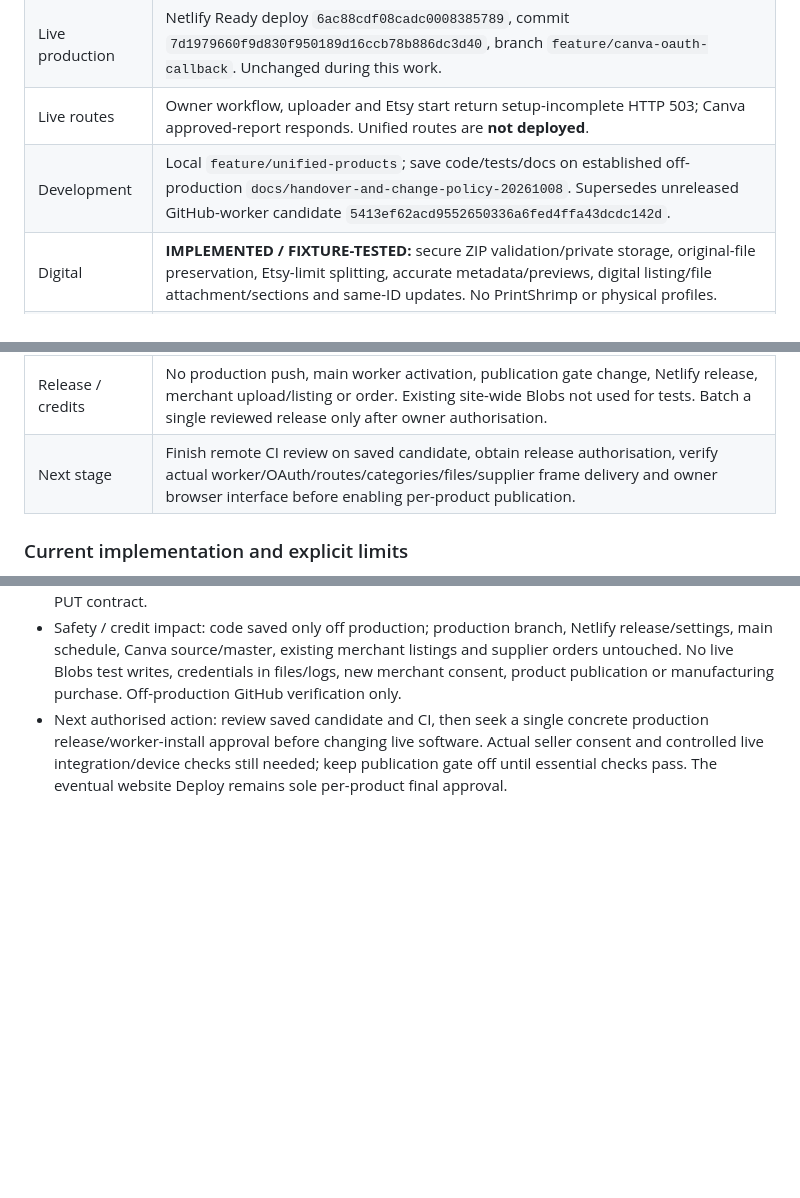
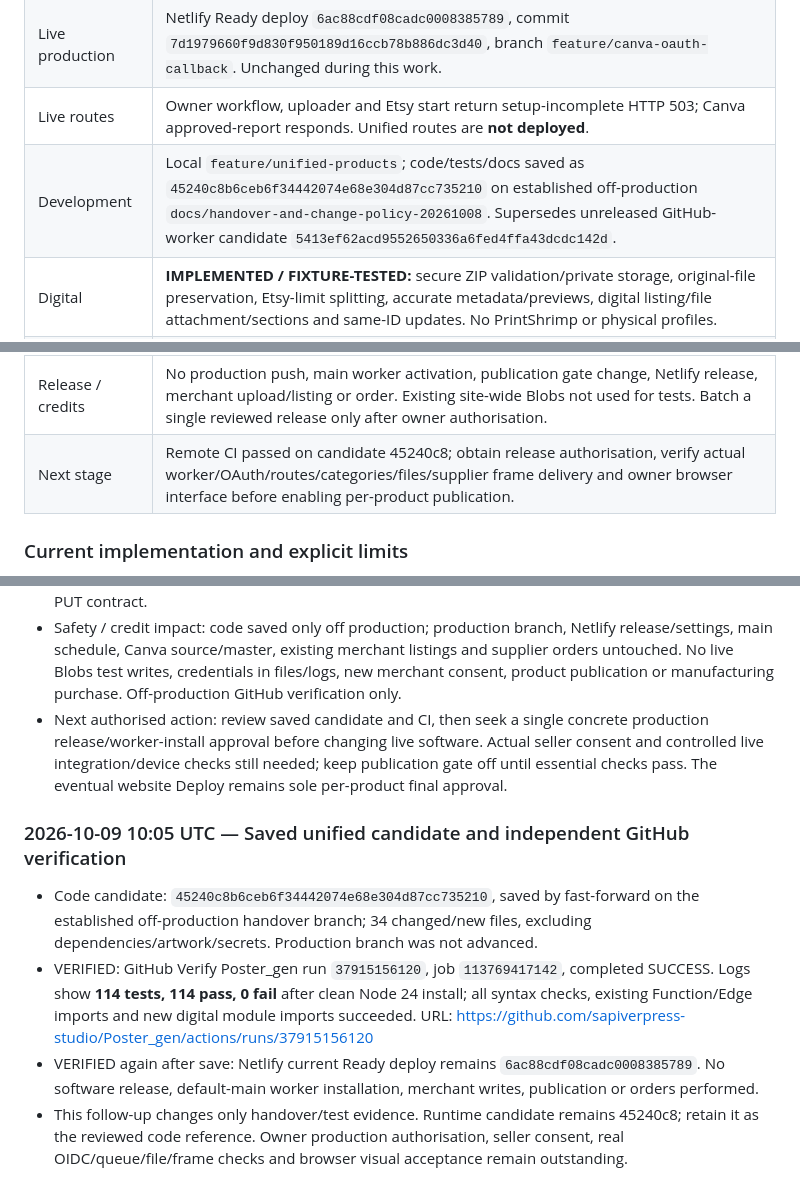
Before and after one commit to sapiverpress-studio/Poster_gen, a Markdown page: docs/PROJECT_STATUS.md, 3 parts joined by grey strips. Rendered like a GitHub page; blank space fills up the shorter version.

Commit message:
Record unified candidate, 114 passing GitHub checks and unchanged production

```diff
--- a/docs/PROJECT_STATUS.md
+++ b/docs/PROJECT_STATUS.md
@@ -9,7 +9,7 @@
 | Direction | **Owner-authorised development only:** unified physical PNG and digital ZIP upload/review/Deploy; smallest extension of existing system. Deploy is final per-product approval, not a software release. |
 | Live production | Netlify Ready deploy `6ac88cdf08cadc0008385789`, commit `7d1979660f9d830f950189d16ccb78b886dc3d40`, branch `feature/canva-oauth-callback`. Unchanged during this work. |
 | Live routes | Owner workflow, uploader and Etsy start return setup-incomplete HTTP 503; Canva approved-report responds. Unified routes are **not deployed**. |
-| Development | Local `feature/unified-products`; save code/tests/docs on established off-production `docs/handover-and-change-policy-20261008`. Supersedes unreleased GitHub-worker candidate `5413ef62acd9552650336a6fed4ffa43dcdc142d`. |
+| Development | Local `feature/unified-products`; code/tests/docs saved as `45240c8b6ceb6f34442074e68e304d87cc735210` on established off-production `docs/handover-and-change-policy-20261008`. Supersedes unreleased GitHub-worker candidate `5413ef62acd9552650336a6fed4ffa43dcdc142d`. |
 | Digital | **IMPLEMENTED / FIXTURE-TESTED:** secure ZIP validation/private storage, original-file preservation, Etsy-limit splitting, accurate metadata/previews, digital listing/file attachment/sections and same-ID updates. No PrintShrimp or physical profiles. |
 | Physical | **IMPLEMENTED / FIXTURE-TESTED:** exactly A5/A4/A3 × Black/White/Oak = **nine** framed variants, approved £49.99/£54.99/£64.99 prices, preserved template/settings, one master/shared SKU/supplier mapping. No automatic orders. Older twelve-option notes are superseded for new listings, not a live migration. |
 | Approval / reliability | Hash-bound Deploy, queue/revision/SKU claims, stored IDs and safe stop after partial/uncertain API operations; no automatic repeat creation. Physical previews now hash-bound too. |
@@ -19,7 +19,7 @@
 | Etsy access | Existing key pair and supplier key previously returned HTTP 200 in read-only preflight. Seller OAuth NOT established by those keys; updated `shops_w` consent required for section creation. No live sections/listings changed. |
 | Canva | Original `DAHXUnmHofY` preserved. Working A3 `DAHXb1PdJlM`; existing owner report confirmed 3508 × 4961 PNG, 37.4 MiB, A3 300/A4 424/A5 600 PPI. No new export or artwork change. Visual print/sample and framed fulfilment remain unverified. |
 | Release / credits | No production push, main worker activation, publication gate change, Netlify release, merchant upload/listing or order. Existing site-wide Blobs not used for tests. Batch a single reviewed release only after owner authorisation. |
-| Next stage | Finish remote CI review on saved candidate, obtain release authorisation, verify actual worker/OAuth/routes/categories/files/supplier frame delivery and owner browser interface before enabling per-product publication. |
+| Next stage | Remote CI passed on candidate 45240c8; obtain release authorisation, verify actual worker/OAuth/routes/categories/files/supplier frame delivery and owner browser interface before enabling per-product publication. |
 
 ### Current implementation and explicit limits
 
@@ -447,3 +447,10 @@ No Etsy listing or PrintShrimp order was created. Production deploy settings lef
 - Decisions / limits: five initial flat sections plus optional Printed Artwork; Etsy twenty-section/24-character limits and five-file/20 MB download caps verified against primary docs/OpenAPI. Bundles require matching explicit verified category. Original ZIP retained; split parts lossless, impossible oversized package blocked. Only-if-new claims stop ambiguous replay; records are not a multi-record transaction. Failed update may leave listing inactive; retained files/IDs permit controlled investigation. No automatic merchant-write recovery UI. Physical artwork replacement blocked until verified supplier PUT contract.
 - Safety / credit impact: code saved only off production; production branch, Netlify release/settings, main schedule, Canva source/master, existing merchant listings and supplier orders untouched. No live Blobs test writes, credentials in files/logs, new merchant consent, product publication or manufacturing purchase. Off-production GitHub verification only.
 - Next authorised action: review saved candidate and CI, then seek a single concrete production release/worker-install approval before changing live software. Actual seller consent and controlled live integration/device checks still needed; keep publication gate off until essential checks pass. The eventual website Deploy remains sole per-product final approval.
+
+### 2026-10-09 10:05 UTC — Saved unified candidate and independent GitHub verification
+
+- Code candidate: `45240c8b6ceb6f34442074e68e304d87cc735210`, saved by fast-forward on the established off-production handover branch; 34 changed/new files, excluding dependencies/artwork/secrets. Production branch was not advanced.
+- VERIFIED: GitHub Verify Poster_gen run `37915156120`, job `113769417142`, completed SUCCESS. Logs show **114 tests, 114 pass, 0 fail** after clean Node 24 install; all syntax checks, existing Function/Edge imports and new digital module imports succeeded. URL: https://github.com/sapiverpress-studio/Poster_gen/actions/runs/37915156120
+- VERIFIED again after save: Netlify current Ready deploy remains `6ac88cdf08cadc0008385789`. No software release, default-main worker installation, merchant writes, publication or orders performed.
+- This follow-up changes only handover/test evidence. Runtime candidate remains 45240c8; retain it as the reviewed code reference. Owner production authorisation, seller consent, real OIDC/queue/file/frame checks and browser visual acceptance remain outstanding.
```
Also changed, not shown: docs/UNIFIED_PRODUCTS.md (+1 -1 lines).
